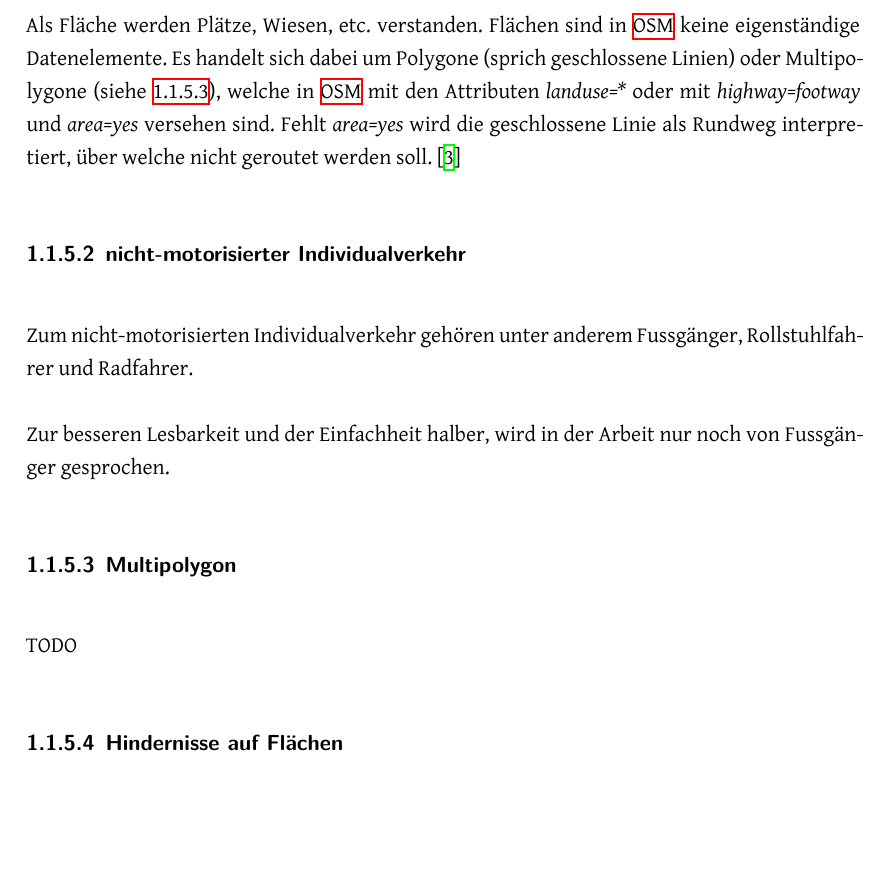
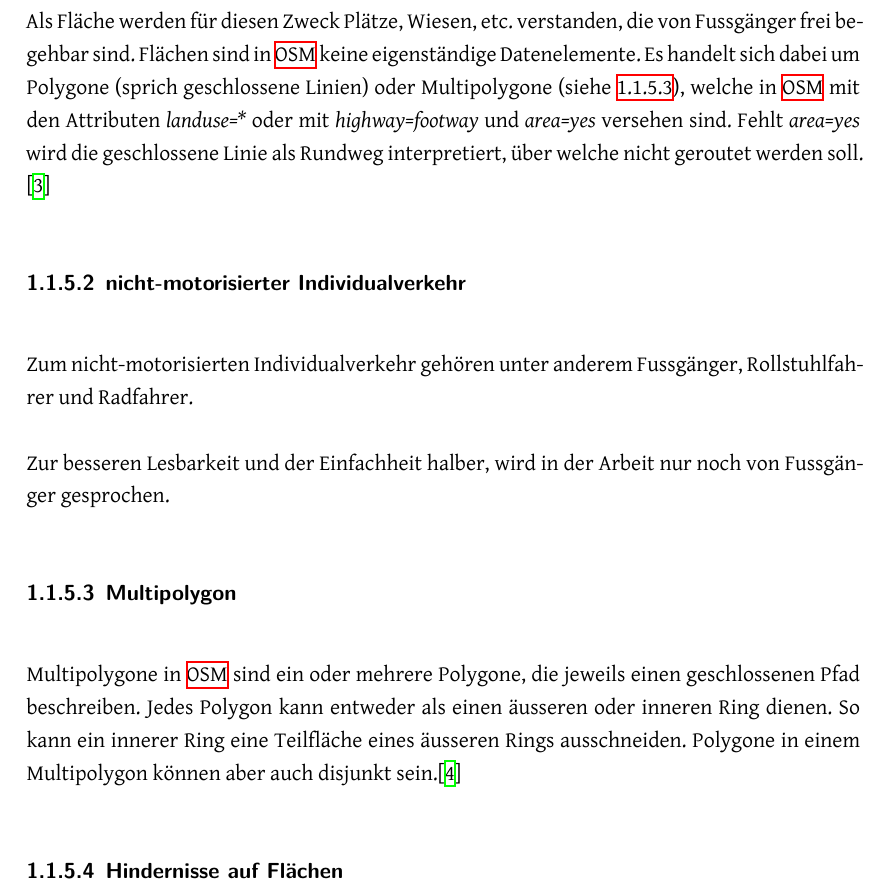
Before and after one commit to PlazaNav/PlazaNav-doc, a LaTeX thesis (index.tex, which reads technicalreport/introduction.tex): part of page 13 of 31, cut at the place of the change, the shorter picture padded with empty space. Compiled offline with XeLaTeX; a LaTeX package or settings file that is missing is left out.

Commit message:
add multipolygon description

```diff
--- a/technicalreport/introduction.tex
+++ b/technicalreport/introduction.tex
@@ -145,7 +145,7 @@ Im folgenden werden einige theoretische Grundlagen und Begriffe eingeführt, wel
 \subsubsection{Fläche}
 \label{Fläche}
 
-Als Fläche werden Plätze, Wiesen, etc. verstanden. Flächen sind in \ac{OSM} keine eigenständige Datenelemente. Es handelt sich dabei um Polygone (sprich geschlossene Linien) oder Multipolygone (siehe \ref{Multipolygon}), welche in \ac{OSM} mit den Attributen \textit{landuse=*} oder mit \textit{highway=footway} und \textit{area=yes} versehen sind. Fehlt \textit{area=yes} wird die geschlossene Linie als Rundweg interpretiert, über welche nicht geroutet werden soll. \cite{osm_wiki_area}
+Als Fläche werden für diesen Zweck Plätze, Wiesen, etc. verstanden, die von Fussgänger frei begehbar sind. Flächen sind in \ac{OSM} keine eigenständige Datenelemente. Es handelt sich dabei um Polygone (sprich geschlossene Linien) oder Multipolygone (siehe \ref{Multipolygon}), welche in \ac{OSM} mit den Attributen \textit{landuse=*} oder mit \textit{highway=footway} und \textit{area=yes} versehen sind. Fehlt \textit{area=yes} wird die geschlossene Linie als Rundweg interpretiert, über welche nicht geroutet werden soll. \cite{osm_wiki_area}
 
 \subsubsection{nicht-motorisierter Individualverkehr}
 \label{nicht-motorisierter Individualverkehr}
@@ -157,7 +157,8 @@ Zur besseren Lesbarkeit und der Einfachheit halber, wird in der Arbeit nur noch
 \subsubsection{Multipolygon}
 \label{Multipolygon}
 
-TODO
+Multipolygone in \ac{OSM} sind ein oder mehrere Polygone, die jeweils einen geschlossenen Pfad beschreiben. Jedes Polygon kann entweder als einen äusseren oder inneren Ring dienen. So kann ein innerer Ring eine Teilfläche eines äusseren Rings ausschneiden. Polygone in einem Multipolygon können aber auch disjunkt sein.\cite{osm_wiki_multipolygon}
+
 
 \subsubsection{Hindernisse auf Flächen}
 \label{Hindernisse in Flächen}
```
Also changed, not shown: PlazaNav.bib (+8 -0 lines).
